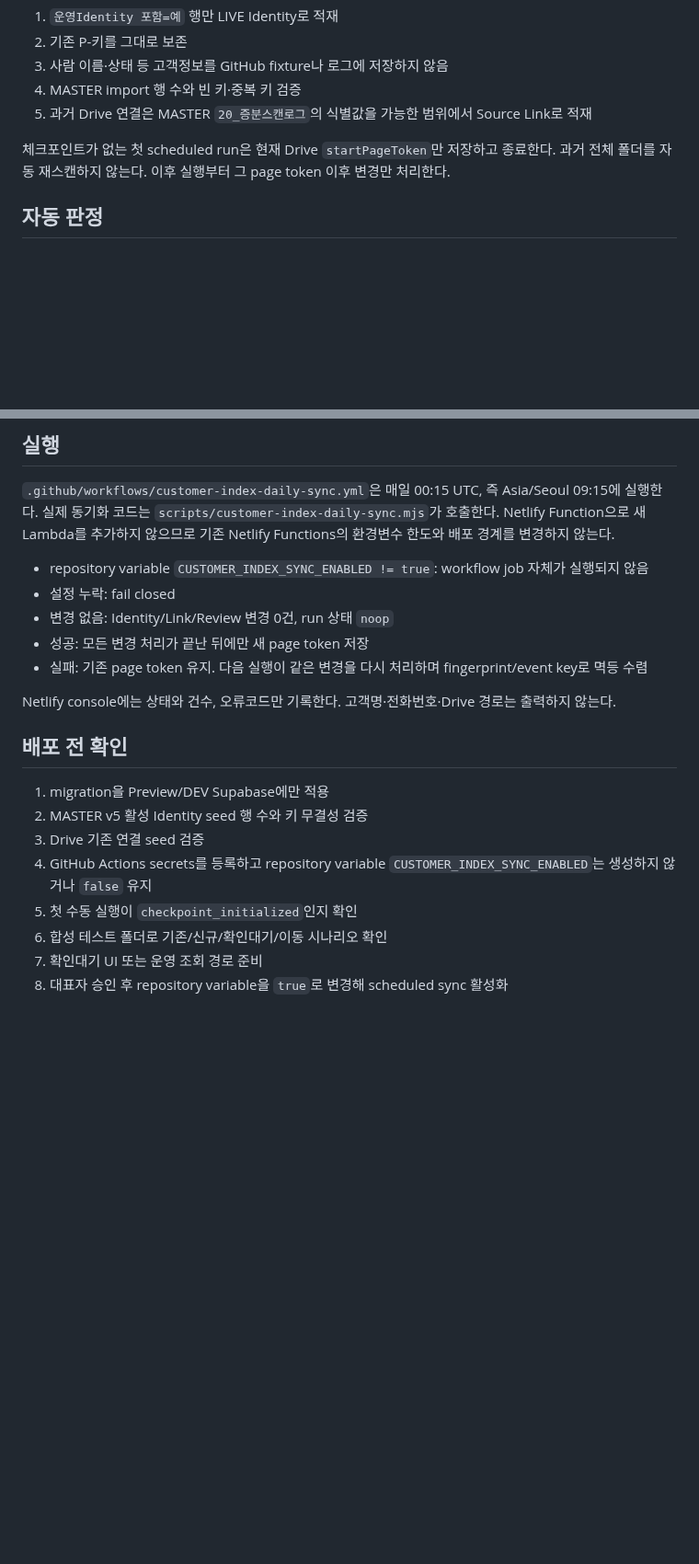
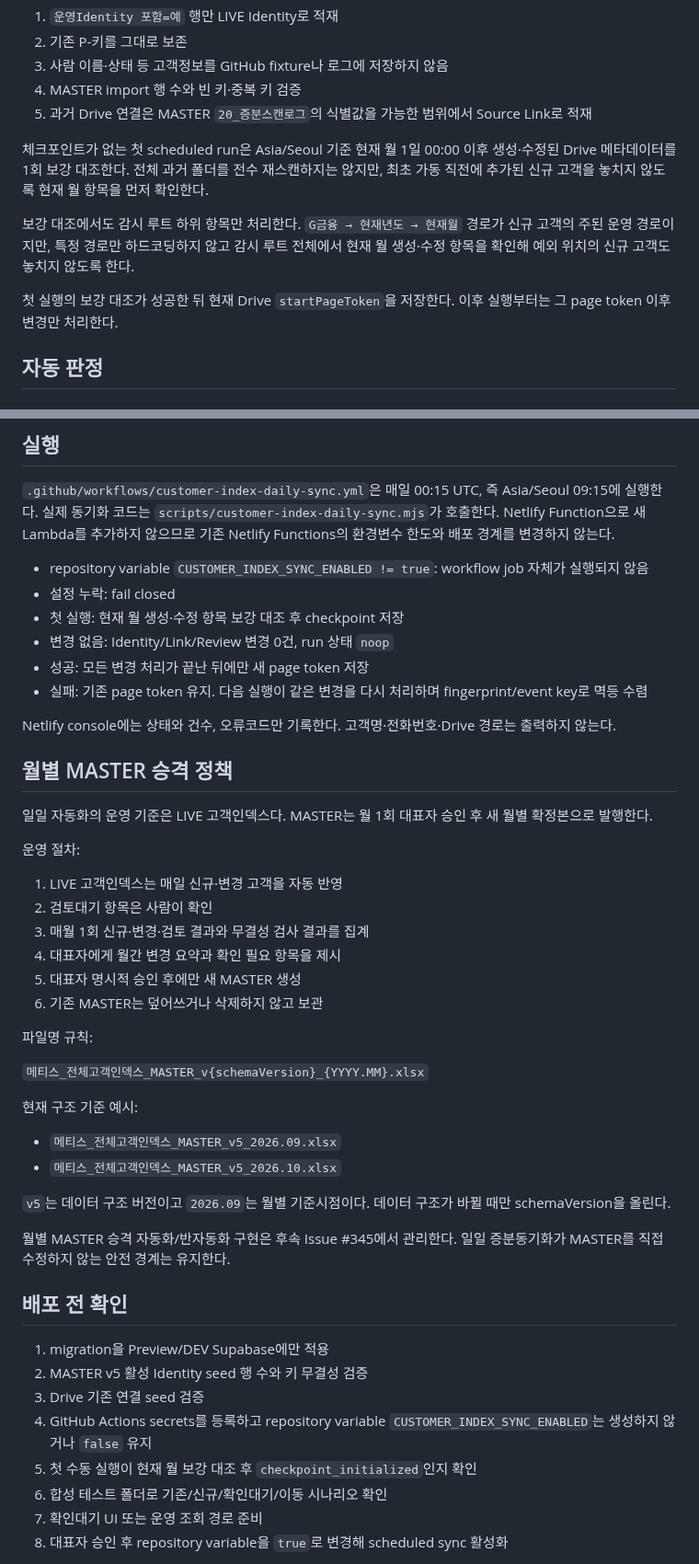
Before and after one commit to cetin072/worklog-voice-pwa, a Markdown page: docs/CUSTOMER_INDEX_DAILY_INCREMENTAL_SYNC_V01.md, 2 parts joined by grey strips. Shown at 92% size. Drawn GitHub-style; blank space fills up the shorter version.

Commit message:
docs: define monthly approved MASTER promotion

```diff
--- a/docs/CUSTOMER_INDEX_DAILY_INCREMENTAL_SYNC_V01.md
+++ b/docs/CUSTOMER_INDEX_DAILY_INCREMENTAL_SYNC_V01.md
@@ -45,7 +47,11 @@ LIVE 테이블에는 먼저 MASTER v5 `44_활성Identity운영마스터`의 활
 4. MASTER import 행 수와 빈 키·중복 키 검증
 5. 과거 Drive 연결은 MASTER `20_증분스캔로그`의 식별값을 가능한 범위에서 Source Link로 적재
 
-체크포인트가 없는 첫 scheduled run은 현재 Drive `startPageToken`만 저장하고 종료한다. 과거 전체 폴더를 자동 재스캔하지 않는다. 이후 실행부터 그 page token 이후 변경만 처리한다.
+체크포인트가 없는 첫 scheduled run은 Asia/Seoul 기준 현재 월 1일 00:00 이후 생성·수정된 Drive 메타데이터를 1회 보강 대조한다. 전체 과거 폴더를 전수 재스캔하지는 않지만, 최초 가동 직전에 추가된 신규 고객을 놓치지 않도록 현재 월 항목을 먼저 확인한다.
+
+보강 대조에서도 감시 루트 하위 항목만 처리한다. `G금융 → 현재년도 → 현재월` 경로가 신규 고객의 주된 운영 경로이지만, 특정 경로만 하드코딩하지 않고 감시 루트 전체에서 현재 월 생성·수정 항목을 확인해 예외 위치의 신규 고객도 놓치지 않도록 한다.
+
+첫 실행의 보강 대조가 성공한 뒤 현재 Drive `startPageToken`을 저장한다. 이후 실행부터는 그 page token 이후 변경만 처리한다.
 
 ## 자동 판정
 
@@ -118,11 +126,38 @@ Drive 항목이 삭제·휴지통·감시 폴더 밖 이동 상태가 되어도
 
 - repository variable `CUSTOMER_INDEX_SYNC_ENABLED != true`: workflow job 자체가 실행되지 않음
 - 설정 누락: fail closed
+- 첫 실행: 현재 월 생성·수정 항목 보강 대조 후 checkpoint 저장
 - 변경 없음: Identity/Link/Review 변경 0건, run 상태 `noop`
 - 성공: 모든 변경 처리가 끝난 뒤에만 새 page token 저장
 - 실패: 기존 page token 유지. 다음 실행이 같은 변경을 다시 처리하며 fingerprint/event key로 멱등 수렴
 
 Netlify console에는 상태와 건수, 오류코드만 기록한다. 고객명·전화번호·Drive 경로는 출력하지 않는다.
+
+## 월별 MASTER 승격 정책
+
+일일 자동화의 운영 기준은 LIVE 고객인덱스다. MASTER는 월 1회 대표자 승인 후 새 월별 확정본으로 발행한다.
+
+운영 절차:
+
+1. LIVE 고객인덱스는 매일 신규·변경 고객을 자동 반영
+2. 검토대기 항목은 사람이 확인
+3. 매월 1회 신규·변경·검토 결과와 무결성 검사 결과를 집계
+4. 대표자에게 월간 변경 요약과 확인 필요 항목을 제시
+5. 대표자 명시적 승인 후에만 새 MASTER 생성
+6. 기존 MASTER는 덮어쓰거나 삭제하지 않고 보관
+
+파일명 규칙:
+
+`메티스_전체고객인덱스_MASTER_v{schemaVersion}_{YYYY.MM}.xlsx`
+
+현재 구조 기준 예시:
+
+- `메티스_전체고객인덱스_MASTER_v5_2026.09.xlsx`
+- `메티스_전체고객인덱스_MASTER_v5_2026.10.xlsx`
+
+`v5`는 데이터 구조 버전이고 `2026.09`는 월별 기준시점이다. 데이터 구조가 바뀔 때만 schemaVersion을 올린다.
+
+월별 MASTER 승격 자동화/반자동화 구현은 후속 Issue #345에서 관리한다. 일일 증분동기화가 MASTER를 직접 수정하지 않는 안전 경계는 유지한다.
 
 ## 배포 전 확인
 
@@ -130,7 +165,7 @@ Netlify console에는 상태와 건수, 오류코드만 기록한다. 고객명
 2. MASTER v5 활성 Identity seed 행 수와 키 무결성 검증
 3. Drive 기존 연결 seed 검증
 4. GitHub Actions secrets를 등록하고 repository variable `CUSTOMER_INDEX_SYNC_ENABLED`는 생성하지 않거나 `false` 유지
-5. 첫 수동 실행이 `checkpoint_initialized`인지 확인
+5. 첫 수동 실행이 현재 월 보강 대조 후 `checkpoint_initialized`인지 확인
 6. 합성 테스트 폴더로 기존/신규/확인대기/이동 시나리오 확인
 7. 확인대기 UI 또는 운영 조회 경로 준비
 8. 대표자 승인 후 repository variable을 `true`로 변경해 scheduled sync 활성화
```
Also changed, not shown: other parts of docs/CUSTOMER_INDEX_DAILY_INCREMENTAL_SYNC_V01.md (+8 -4 lines).
